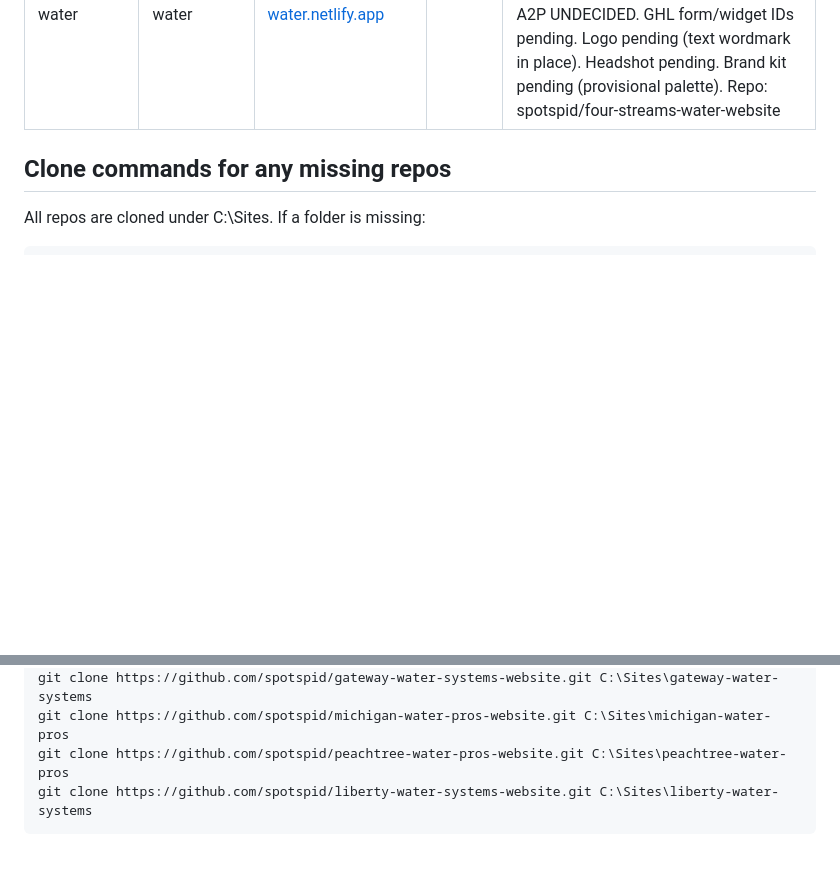
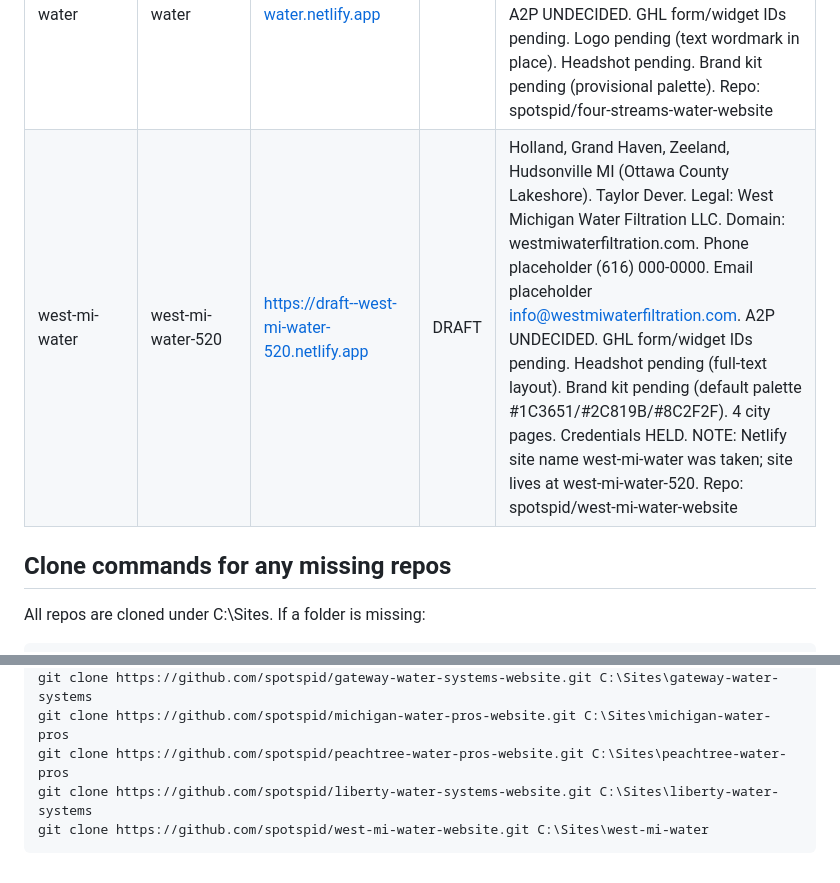
Before and after one commit to spotspid/water-filtration-template, a Markdown page: SITES.md, 2 parts joined by grey strips. Drawn GitHub-style; blank space fills up the shorter version.

Commit message:
Add west-mi-water to fleet SITES.md
Holland, Grand Haven, Zeeland, Hudsonville MI (Ottawa County).
Taylor Dever / West Michigan Water Filtration LLC.
Netlify: west-mi-water-520 (west-mi-water subdomain was taken).
Draft: https://draft--west-mi-water-520.netlify.app
heartland-water-filtration entry confirmed already present.

Co-Authored-By: Claude Sonnet 4.6 <noreply@anthropic.com>

````diff
--- a/SITES.md
+++ b/SITES.md
@@ -21,6 +21,7 @@ Every site built from this template is listed here. Each future build appends it
 | kings-peak-cleaning | kings-peak-cleaning | https://draft--kings-peak-cleaning.netlify.app | DRAFT | Cleaning vertical. Salt Lake City metro UT. Christy and David Houskeeper. Domain: kingspeakcleaning.com. 12 city pages. Phone/email PENDING. Logo/couple photo PENDING (run gen-favicons.mjs after logo drops). A2P UNDECIDED. GHL form/widget IDs pending. GitHub repo PENDING (gh not authenticated at build time - create spotspid/kings-peak-cleaning-website). Repo: spotspid/kings-peak-cleaning-website |
 | sunshine-water-pros | sunshine-water-pros-preview | https://draft--sunshine-water-pros-preview.netlify.app | DRAFT | Pompano Beach and Broward County FL. Mo. Domain: sunshinewaterpros.com. Metro-only (no city pages), municipal water only (no well water). Phone/email PENDING. A2P UNDECIDED. GHL form/widget IDs pending. Palette PLACEHOLDER. LLC pending. GitHub repo PENDING (gh not authenticated at build time - create spotspid/sunshine-water-pros-website). |
 | four-streams-water | four-streams-water | https://draft--four-streams-water.netlify.app | DRAFT | Dallas-Fort Worth Metro TX. Emmanuel O and Loni. Legal: Four Streams Water Solutions LLC. Domain: fourstreamswater.com. Metro-only (no city pages). Phone/email PENDING (all CTAs route to water-assessment.html). A2P UNDECIDED. GHL form/widget IDs pending. Logo pending (text wordmark in place). Headshot pending. Brand kit pending (provisional palette). Repo: spotspid/four-streams-water-website |
+| west-mi-water | west-mi-water-520 | https://draft--west-mi-water-520.netlify.app | DRAFT | Holland, Grand Haven, Zeeland, Hudsonville MI (Ottawa County Lakeshore). Taylor Dever. Legal: West Michigan Water Filtration LLC. Domain: westmiwaterfiltration.com. Phone placeholder (616) 000-0000. Email placeholder info@westmiwaterfiltration.com. A2P UNDECIDED. GHL form/widget IDs pending. Headshot pending (full-text layout). Brand kit pending (default palette #1C3651/#2C819B/#8C2F2F). 4 city pages. Credentials HELD. NOTE: Netlify site name west-mi-water was taken; site lives at west-mi-water-520. Repo: spotspid/west-mi-water-website |
 
 ## Clone commands for any missing repos
 
@@ -33,4 +34,5 @@ git clone https://github.com/spotspid/gateway-water-systems-website.git C:\Sites
 git clone https://github.com/spotspid/michigan-water-pros-website.git C:\Sites\michigan-water-pros
 git clone https://github.com/spotspid/peachtree-water-pros-website.git C:\Sites\peachtree-water-pros
 git clone https://github.com/spotspid/liberty-water-systems-website.git C:\Sites\liberty-water-systems
+git clone https://github.com/spotspid/west-mi-water-website.git C:\Sites\west-mi-water
 ```
````
